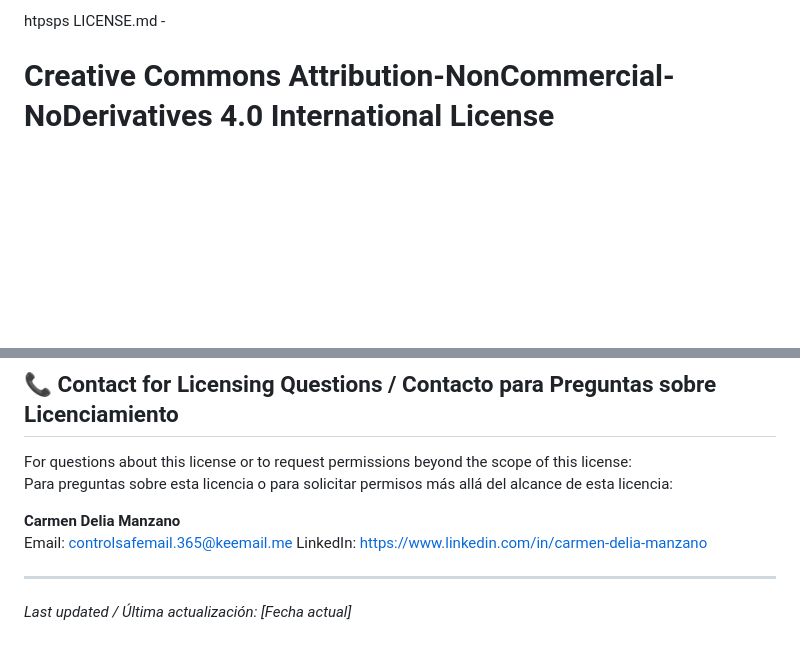
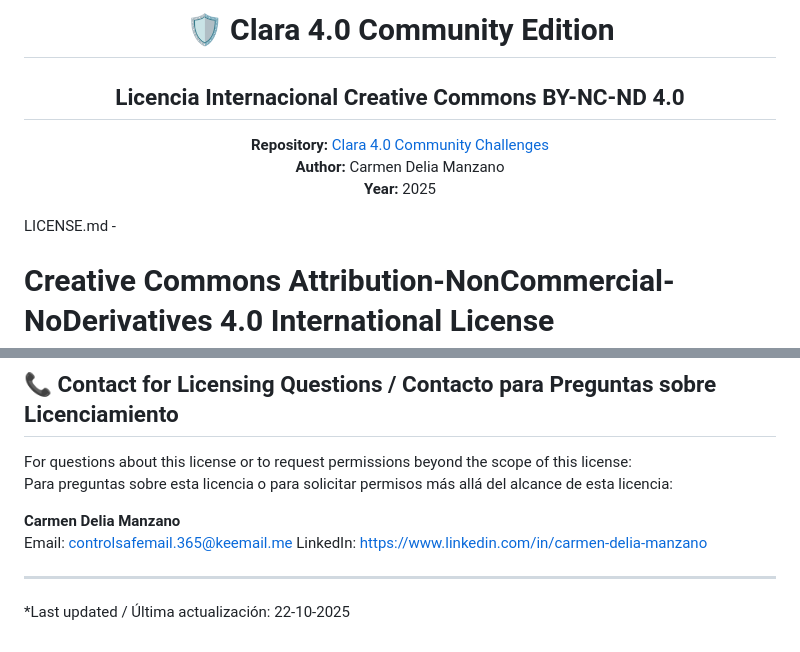
Before and after one commit to carmenmanzanoest-ship-it/clara-4-community-challenges, a Markdown page: LICENSE.md, 2 parts joined by grey strips. GitHub-like rendering; blank space fills up the shorter version.

Commit message:
Revise LICENSE.md with new license details
Updated license information and added author details.

```diff
--- a/LICENSE.md
+++ b/LICENSE.md
@@ -1,4 +1,17 @@
-htpsps LICENSE.md -
+<div align="center">
+
+# 🛡️ Clara 4.0 Community Edition
+## Licencia Internacional Creative Commons BY-NC-ND 4.0
+
+**Repository:** [Clara 4.0 Community Challenges](https://github.com/carmenmanzanoest-ship-it/clara-4-community-challenges)
+**Author:** Carmen Delia Manzano
+**Year:** 2025
+
+</div>
+
+
+
+LICENSE.md -
 # Creative Commons Attribution-NonCommercial-NoDerivatives 4.0 International License
 # Licencia Internacional Creative Commons Atribución-NoComercial-SinDerivadas 4.0
 
@@ -160,4 +173,4 @@ LinkedIn: https://www.linkedin.com/in/carmen-delia-manzano
 
 ---
 
-*Last updated / Última actualización: [Fecha actual]*
+*Last updated / Última actualización: 22-10-2025
```
